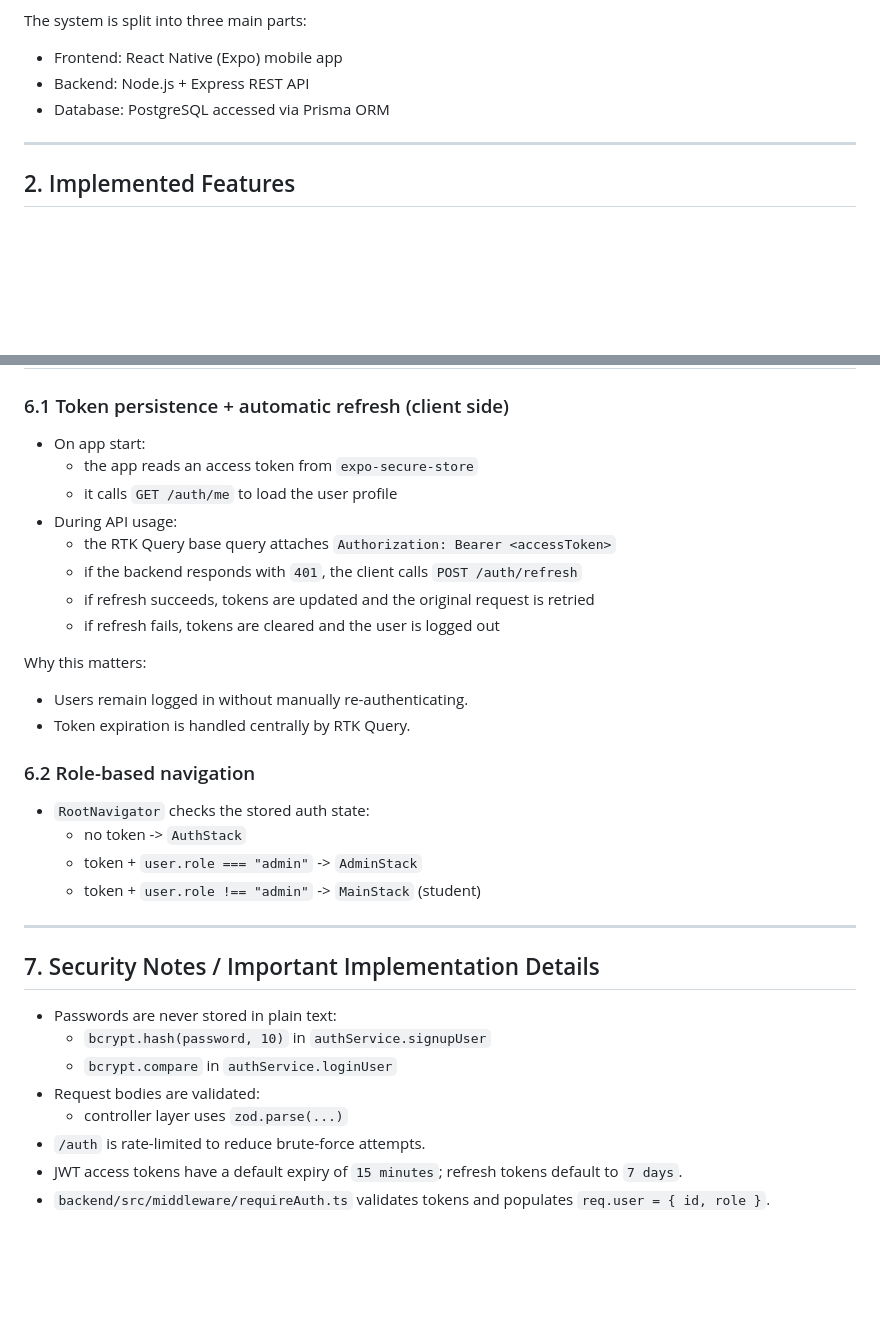
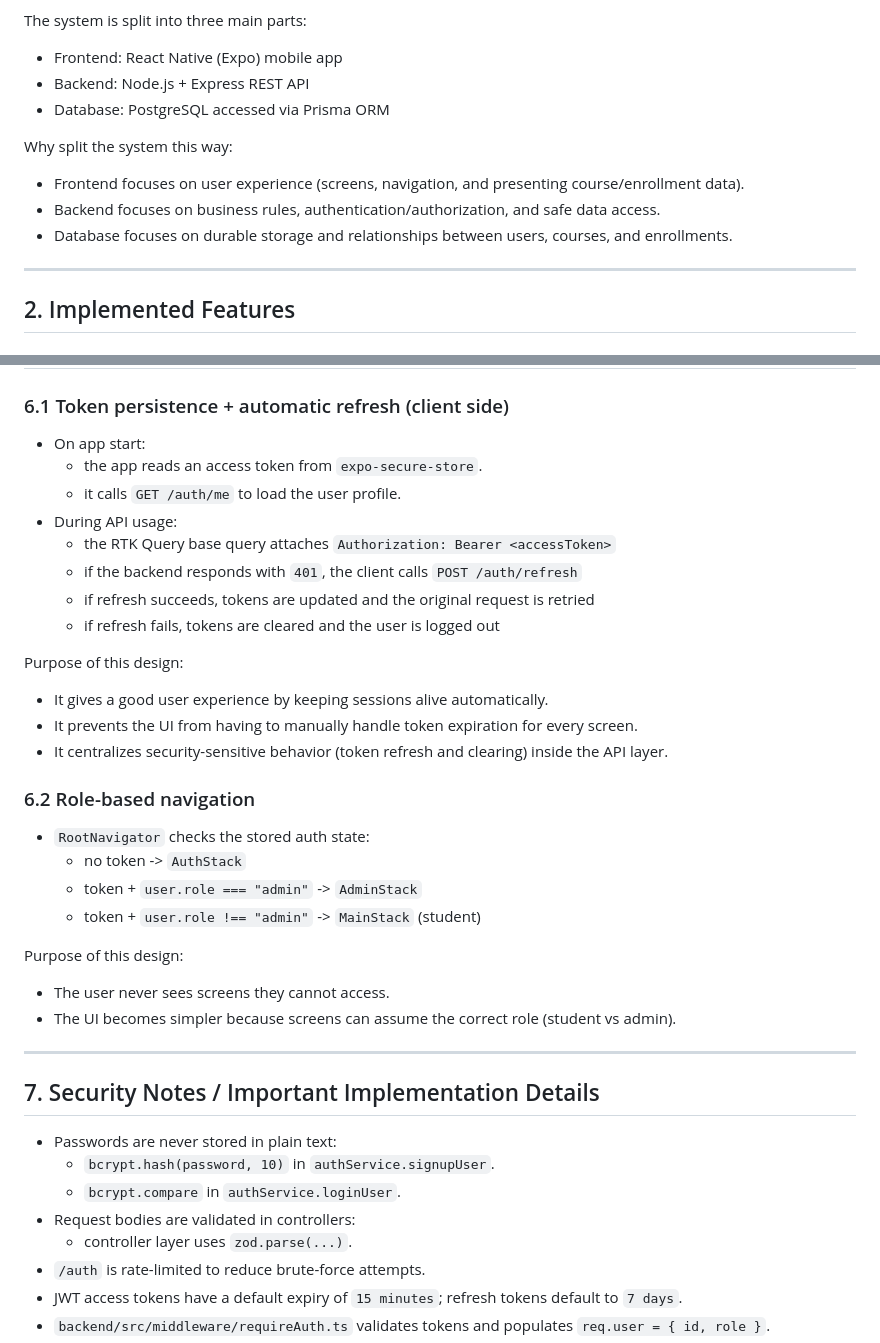
Before and after one commit to Manasa-tech02/Student-class-registration, a Markdown page: WHOLE_APPLICATION_DOCUMENT.md, 2 parts joined by grey strips. GitHub-like rendering; blank space fills up the shorter version.

```diff
--- a/WHOLE_APPLICATION_DOCUMENT.md
+++ b/WHOLE_APPLICATION_DOCUMENT.md
@@ -11,6 +11,11 @@ The system is split into three main parts:
 - Frontend: React Native (Expo) mobile app
 - Backend: Node.js + Express REST API
 - Database: PostgreSQL accessed via Prisma ORM
+
+Why split the system this way:
+- Frontend focuses on user experience (screens, navigation, and presenting course/enrollment data).
+- Backend focuses on business rules, authentication/authorization, and safe data access.
+- Database focuses on durable storage and relationships between users, courses, and enrollments.
 
 ---
 
@@ -183,17 +195,18 @@ This uniqueness is what enforces “no duplicate enrollment” at the database l
 
 ### 6.1 Token persistence + automatic refresh (client side)
 - On app start:
-  - the app reads an access token from `expo-secure-store`
-  - it calls `GET /auth/me` to load the user profile
+  - the app reads an access token from `expo-secure-store`.
+  - it calls `GET /auth/me` to load the user profile.
 - During API usage:
   - the RTK Query base query attaches `Authorization: Bearer <accessToken>`
   - if the backend responds with `401`, the client calls `POST /auth/refresh`
   - if refresh succeeds, tokens are updated and the original request is retried
   - if refresh fails, tokens are cleared and the user is logged out
 
-Why this matters:
-- Users remain logged in without manually re-authenticating.
-- Token expiration is handled centrally by RTK Query.
+Purpose of this design:
+- It gives a good user experience by keeping sessions alive automatically.
+- It prevents the UI from having to manually handle token expiration for every screen.
+- It centralizes security-sensitive behavior (token refresh and clearing) inside the API layer.
 
 ### 6.2 Role-based navigation
 - `RootNavigator` checks the stored auth state:
@@ -201,14 +214,18 @@ Why this matters:
   - token + `user.role === "admin"` -> `AdminStack`
   - token + `user.role !== "admin"` -> `MainStack` (student)
 
+Purpose of this design:
+- The user never sees screens they cannot access.
+- The UI becomes simpler because screens can assume the correct role (student vs admin).
+
 ---
 
 ## 7. Security Notes / Important Implementation Details
 - Passwords are never stored in plain text:
-  - `bcrypt.hash(password, 10)` in `authService.signupUser`
-  - `bcrypt.compare` in `authService.loginUser`
-- Request bodies are validated:
-  - controller layer uses `zod.parse(...)`
+  - `bcrypt.hash(password, 10)` in `authService.signupUser`.
+  - `bcrypt.compare` in `authService.loginUser`.
+- Request bodies are validated in controllers:
+  - controller layer uses `zod.parse(...)`.
 - `/auth` is rate-limited to reduce brute-force attempts.
 - JWT access tokens have a default expiry of `15 minutes`; refresh tokens default to `7 days`.
 - `backend/src/middleware/requireAuth.ts` validates tokens and populates `req.user = { id, role }`.
```
Also changed, not shown: other parts of WHOLE_APPLICATION_DOCUMENT.md (+31 -24 lines), README.md (added, +197 -0 lines), WHOLE_APPLICATION_DOCUMENT_2PAGES.md (added, +161 -0 lines).
